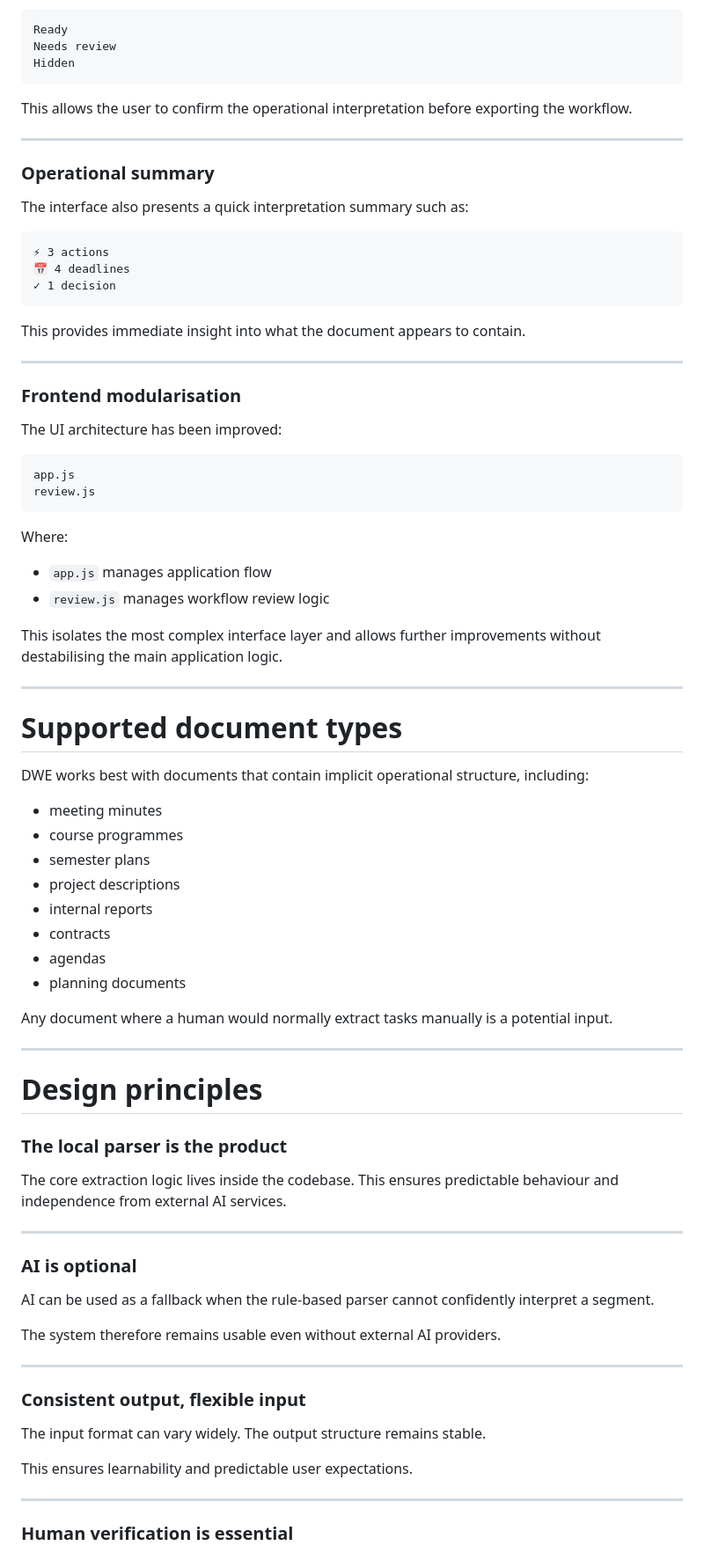
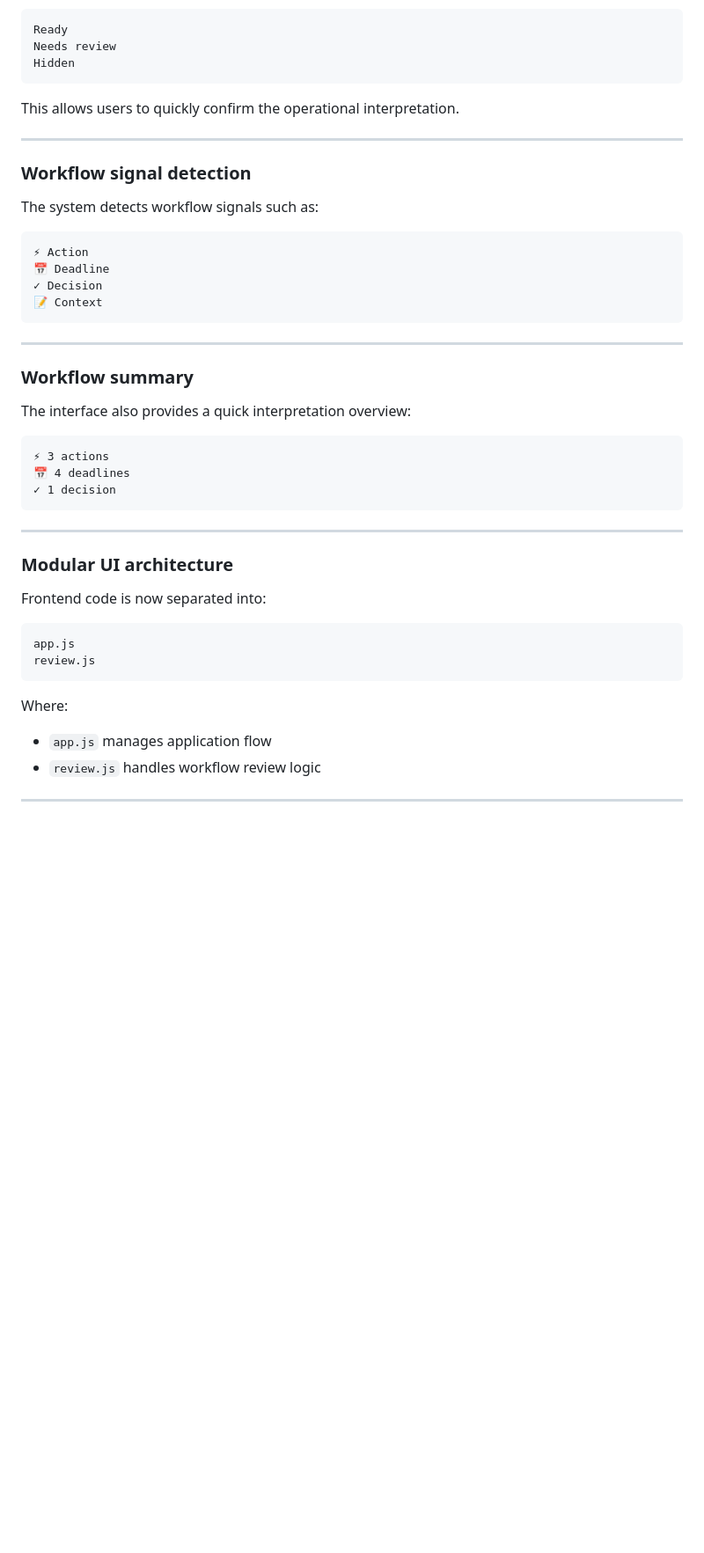
Before and after one commit to MalcolmUX-Y/dwe-v2, a Markdown page: README.md, the part around one of its changes. Shown at 88% size. Drawn GitHub-style; blank space fills up the shorter version.

````diff
--- a/README.md
+++ b/README.md
@@ -168,13 +134,26 @@ Needs review
 Hidden
 ```
 
-This allows the user to confirm the operational interpretation before exporting the workflow.
+This allows users to quickly confirm the operational interpretation.
 
 ---
 
-### Operational summary
+### Workflow signal detection
 
-The interface also presents a quick interpretation summary such as:
+The system detects workflow signals such as:
+
+```
+⚡ Action
+📅 Deadline
+✓ Decision
+📝 Context
+```
+
+---
+
+### Workflow summary
+
+The interface also provides a quick interpretation overview:
 
 ```
 ⚡ 3 actions
@@ -182,13 +161,11 @@ The interface also presents a quick interpretation summary such as:
 ✓ 1 decision
 ```
 
-This provides immediate insight into what the document appears to contain.
-
 ---
 
-### Frontend modularisation
+### Modular UI architecture
 
-The UI architecture has been improved:
+Frontend code is now separated into:
 
 ```
 app.js
@@ -198,54 +175,7 @@ review.js
 Where:
 
 * `app.js` manages application flow
-* `review.js` manages workflow review logic
-
-This isolates the most complex interface layer and allows further improvements without destabilising the main application logic.
+* `review.js` handles workflow review logic
 
 ---
 
-# Supported document types
-
-DWE works best with documents that contain implicit operational structure, including:
-
-* meeting minutes
-* course programmes
-* semester plans
-* project descriptions
-* internal reports
-* contracts
-* agendas
-* planning documents
-
-Any document where a human would normally extract tasks manually is a potential input.
-
----
-
-# Design principles
-
-### The local parser is the product
-
-The core extraction logic lives inside the codebase.
-This ensures predictable behaviour and independence from external AI services.
-
----
-
-### AI is optional
-
-AI can be used as a fallback when the rule-based parser cannot confidently interpret a segment.
-
-The system therefore remains usable even without external AI providers.
-
----
-
-### Consistent output, flexible input
-
-The input format can vary widely.
-The output structure remains stable.
-
-This ensures learnability and predictable user expectations.
-
----
-
-### Human verification is essential
-
````
Also changed, not shown: other parts of README.md (+141 -188 lines).
